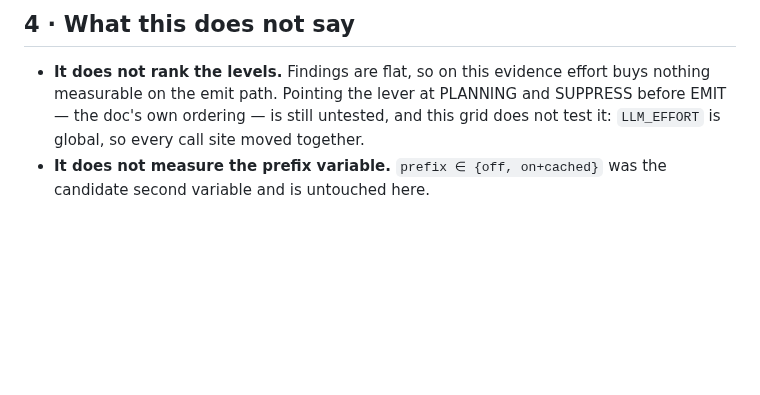
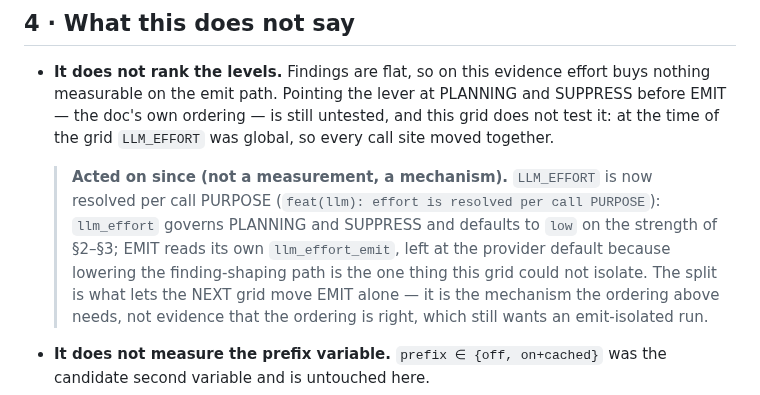
Before and after one commit to ptkvaibhav/clinkz, a Markdown page: docs/analysis/effort-grid.md, the part around the change. Drawn GitHub-style; blank space fills up the shorter version.

Commit message:
docs(analysis): effort-grid §4 — the per-purpose split that the grid called for has landed
The grid's "what this does not say" noted the lever could not be pointed at
PLANNING/SUPPRESS before EMIT because LLM_EFFORT was global. That split now
exists (feat(llm): effort is resolved per call PURPOSE), so §4 records it as the
mechanism the ordering needs — not as evidence the ordering is right, which
still wants an emit-isolated grid.

```diff
--- a/docs/analysis/effort-grid.md
+++ b/docs/analysis/effort-grid.md
@@ -177,7 +177,17 @@ its terminal tail at all.
 * **It does not rank the levels.** Findings are flat, so on this evidence effort
   buys nothing measurable on the emit path. Pointing the lever at PLANNING and
   SUPPRESS before EMIT — the doc's own ordering — is still untested, and this
-  grid does not test it: `LLM_EFFORT` is global, so every call site moved together.
+  grid does not test it: at the time of the grid `LLM_EFFORT` was global, so
+  every call site moved together.
+
+  > **Acted on since (not a measurement, a mechanism).** `LLM_EFFORT` is now
+  > resolved per call PURPOSE (`feat(llm): effort is resolved per call PURPOSE`):
+  > `llm_effort` governs PLANNING and SUPPRESS and defaults to `low` on the
+  > strength of §2–§3; EMIT reads its own `llm_effort_emit`, left at the provider
+  > default because lowering the finding-shaping path is the one thing this grid
+  > could not isolate. The split is what lets the NEXT grid move EMIT alone — it
+  > is the mechanism the ordering above needs, not evidence that the ordering is
+  > right, which still wants an emit-isolated run.
 * **It does not measure the prefix variable.** `prefix ∈ {off, on+cached}` was
   the candidate second variable and is untouched here.
 * **Two single-run down-moves are not a trend.** The LFI 2→1 and the Juice Shop
```
